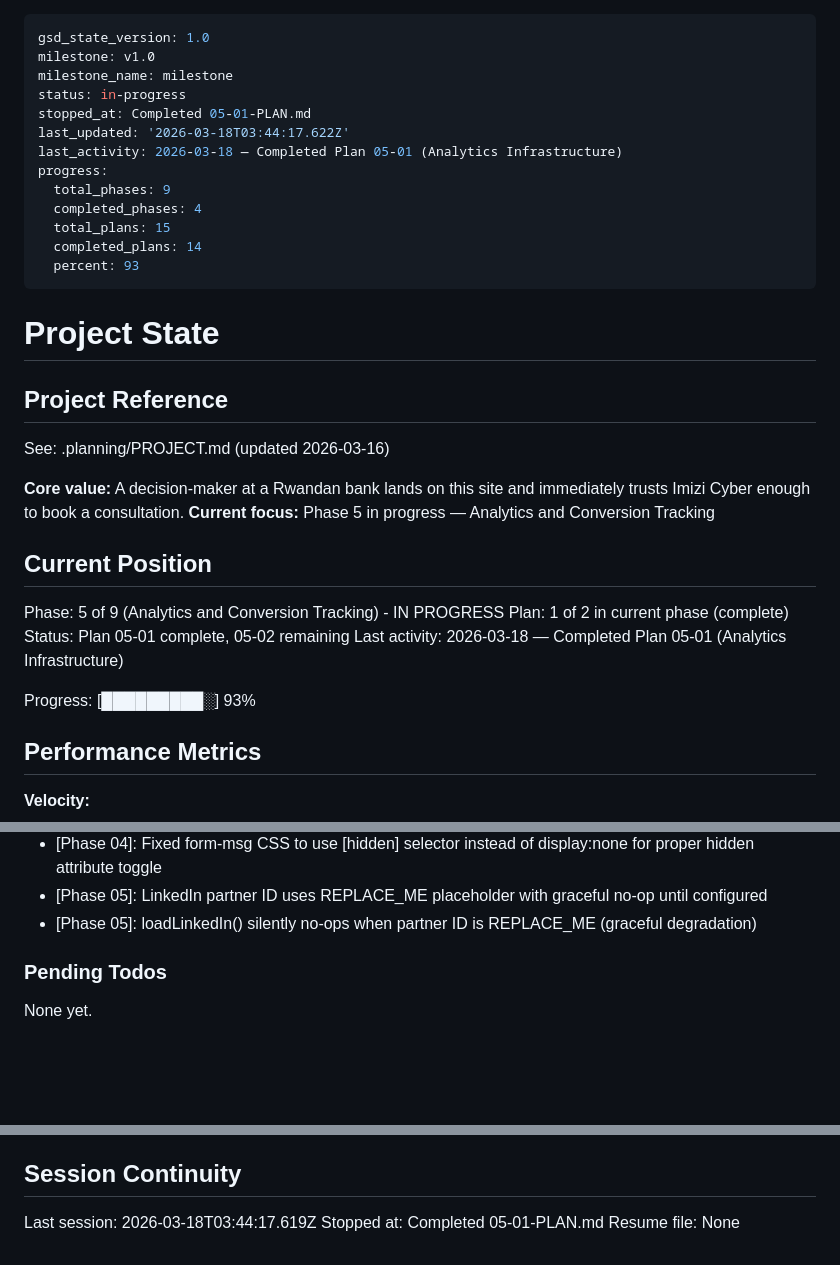
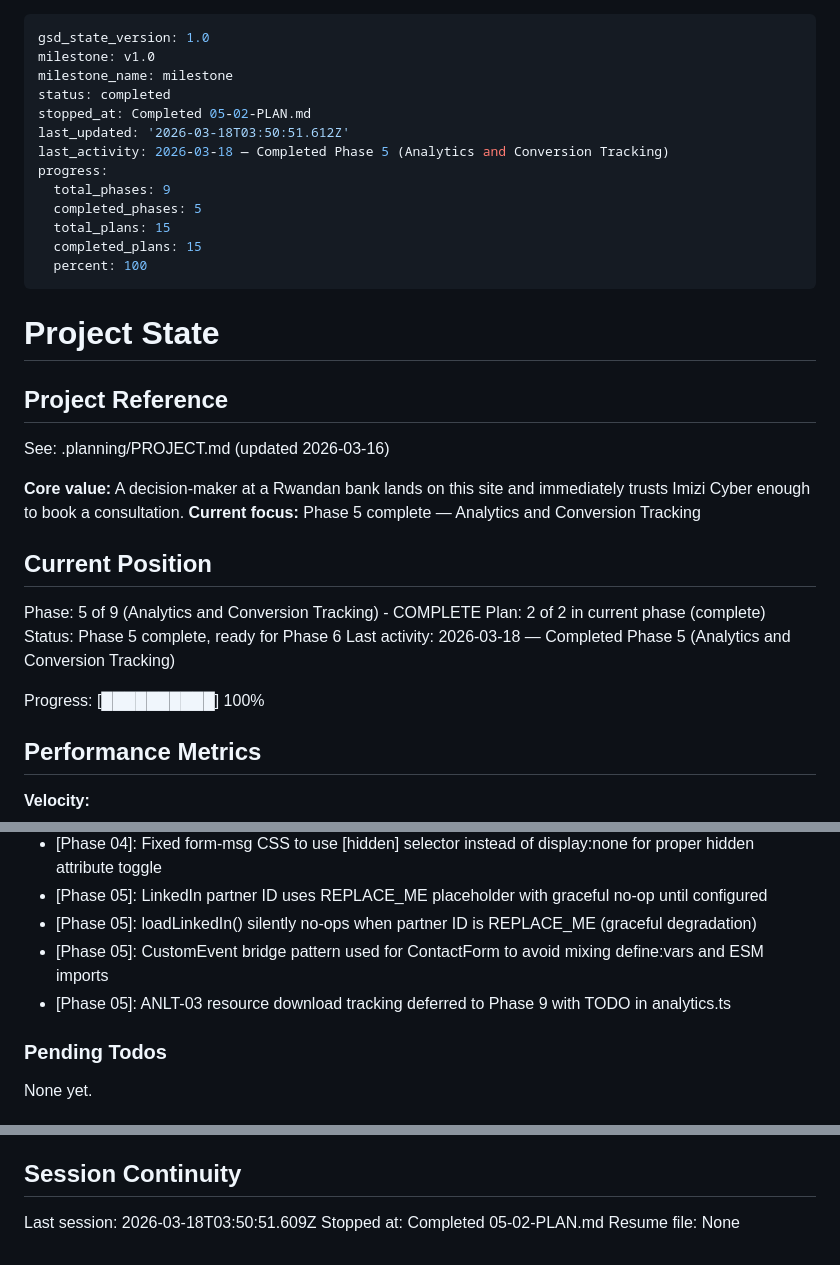
Before and after one commit to imizicyber/imizicyber.github.io, a Markdown page: .planning/STATE.md, 3 parts joined by grey strips. Drawn GitHub-style; blank space fills up the shorter version.

Commit message:
docs(05-02): complete event wiring and consent E2E plan
Co-Authored-By: Claude Opus 4.6 (1M context) <noreply@anthropic.com>

```diff
--- a/.planning/STATE.md
+++ b/.planning/STATE.md
@@ -2,16 +2,16 @@
 gsd_state_version: 1.0
 milestone: v1.0
 milestone_name: milestone
-status: in-progress
-stopped_at: Completed 05-01-PLAN.md
-last_updated: '2026-03-18T03:44:17.622Z'
-last_activity: 2026-03-18 — Completed Plan 05-01 (Analytics Infrastructure)
+status: completed
+stopped_at: Completed 05-02-PLAN.md
+last_updated: '2026-03-18T03:50:51.612Z'
+last_activity: 2026-03-18 — Completed Phase 5 (Analytics and Conversion Tracking)
 progress:
   total_phases: 9
-  completed_phases: 4
+  completed_phases: 5
   total_plans: 15
-  completed_plans: 14
-  percent: 93
+  completed_plans: 15
+  percent: 100
 ---
 
 # Project State
@@ -21,16 +21,16 @@ progress:
 See: .planning/PROJECT.md (updated 2026-03-16)
 
 **Core value:** A decision-maker at a Rwandan bank lands on this site and immediately trusts Imizi Cyber enough to book a consultation.
-**Current focus:** Phase 5 in progress — Analytics and Conversion Tracking
+**Current focus:** Phase 5 complete — Analytics and Conversion Tracking
 
 ## Current Position
 
-Phase: 5 of 9 (Analytics and Conversion Tracking) - IN PROGRESS
-Plan: 1 of 2 in current phase (complete)
-Status: Plan 05-01 complete, 05-02 remaining
-Last activity: 2026-03-18 — Completed Plan 05-01 (Analytics Infrastructure)
+Phase: 5 of 9 (Analytics and Conversion Tracking) - COMPLETE
+Plan: 2 of 2 in current phase (complete)
+Status: Phase 5 complete, ready for Phase 6
+Last activity: 2026-03-18 — Completed Phase 5 (Analytics and Conversion Tracking)
 
-Progress: [█████████░] 93%
+Progress: [██████████] 100%
 
 ## Performance Metrics
 
@@ -108,6 +109,8 @@ Recent decisions affecting current work:
 - [Phase 04]: Fixed form-msg CSS to use [hidden] selector instead of display:none for proper hidden attribute toggle
 - [Phase 05]: LinkedIn partner ID uses REPLACE_ME placeholder with graceful no-op until configured
 - [Phase 05]: loadLinkedIn() silently no-ops when partner ID is REPLACE_ME (graceful degradation)
+- [Phase 05]: CustomEvent bridge pattern used for ContactForm to avoid mixing define:vars and ESM imports
+- [Phase 05]: ANLT-03 resource download tracking deferred to Phase 9 with TODO in analytics.ts
 
 ### Pending Todos
 
@@ -122,6 +125,6 @@ None yet.
 
 ## Session Continuity
 
-Last session: 2026-03-18T03:44:17.619Z
-Stopped at: Completed 05-01-PLAN.md
+Last session: 2026-03-18T03:50:51.609Z
+Stopped at: Completed 05-02-PLAN.md
 Resume file: None
```
Also changed, not shown: other parts of .planning/STATE.md (+1 -0 lines), .planning/REQUIREMENTS.md (+10 -10 lines), 1 other file.
